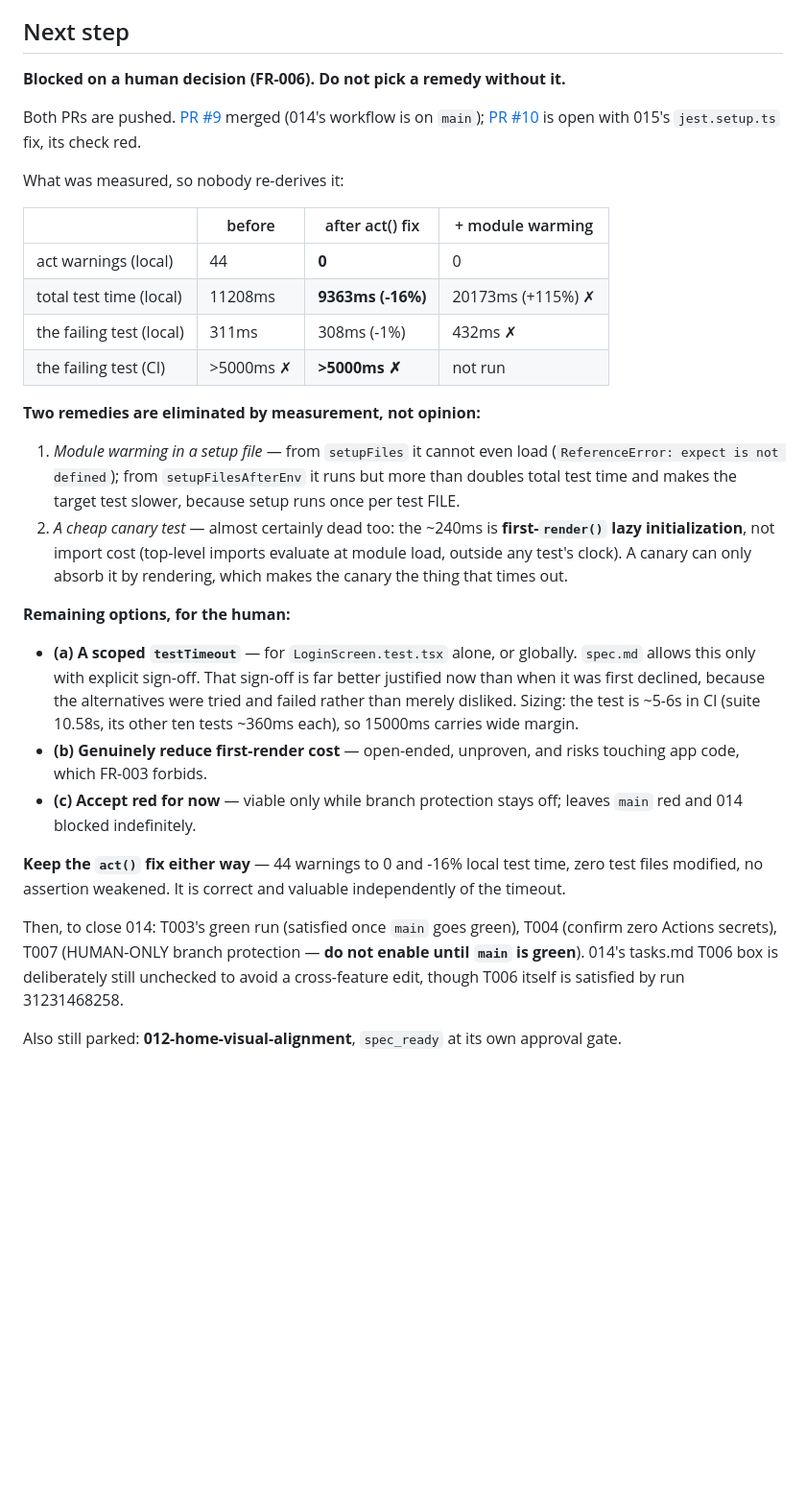
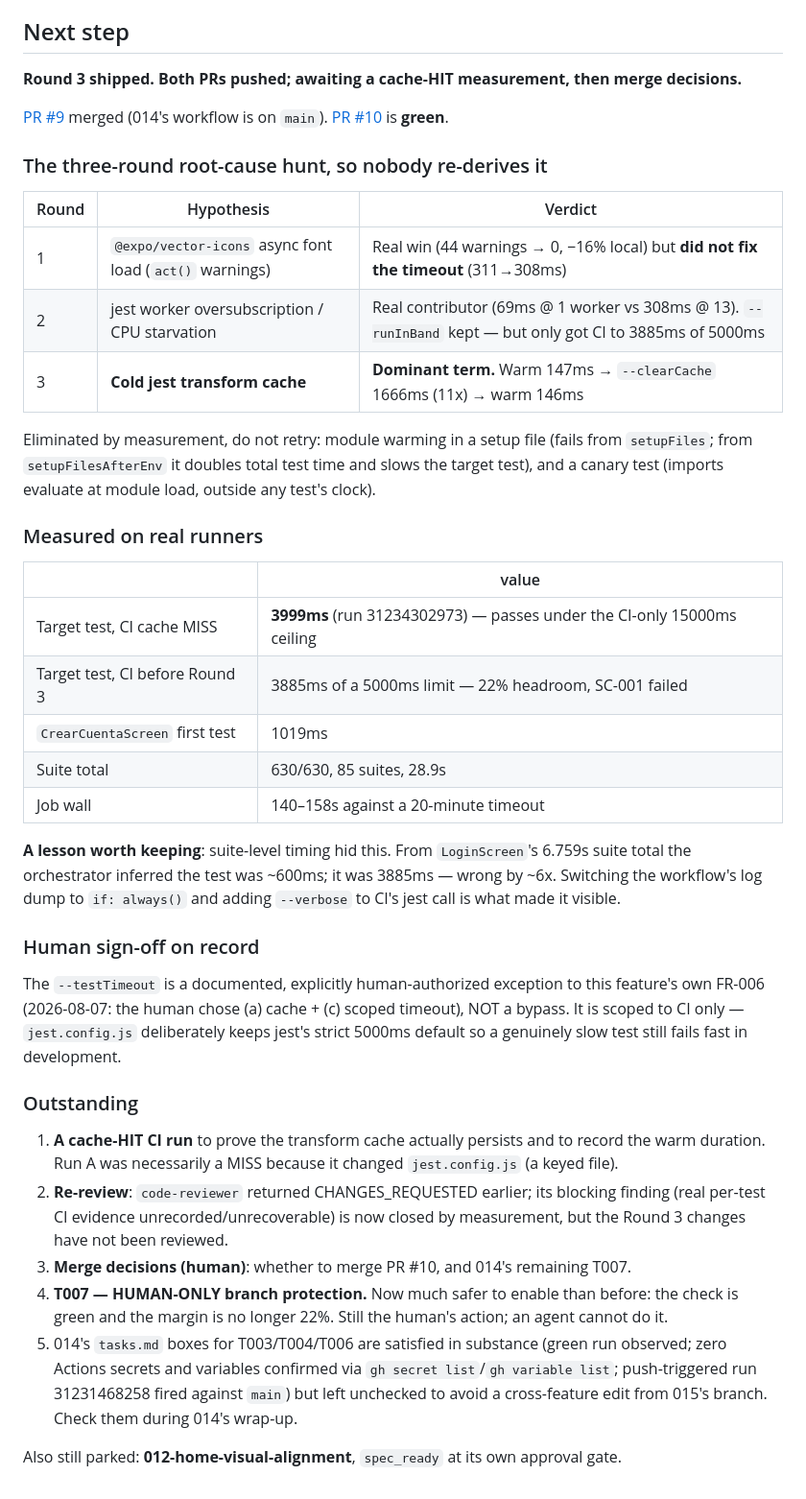
Before and after one commit to LeonardoALopezR/Draw-a-card-front, a Markdown page: progress/current.md, the part around the change. Shown at 96% size. Rendered like a GitHub page; blank space fills up the shorter version.

Commit message:
docs(progress): record the three-round root-cause hunt and CI measurements (015)
Bookkeeping only — deliberately touches none of the actions/cache key inputs
(package-lock.json, babel.config.js, jest.config.js), so the next CI run should
report a cache HIT and give the warm-cache duration that a key-changing commit
cannot.

Co-Authored-By: Claude Opus 5 <noreply@anthropic.com>

```diff
--- a/progress/current.md
+++ b/progress/current.md
@@ -182,47 +182,57 @@ timeout, and the two candidate remedies have now been empirically eliminated. Ne
 
 ## Next step
 
-**Blocked on a human decision (FR-006). Do not pick a remedy without it.**
+**Round 3 shipped. Both PRs pushed; awaiting a cache-HIT measurement, then merge decisions.**
 
-Both PRs are pushed. [PR #9](https://github.com/LeonardoALopezR/Draw-a-card-front/pull/9) merged
-(014's workflow is on `main`); [PR #10](https://github.com/LeonardoALopezR/Draw-a-card-front/pull/10)
-is open with 015's `jest.setup.ts` fix, its check red.
+[PR #9](https://github.com/LeonardoALopezR/Draw-a-card-front/pull/9) merged (014's workflow is on
+`main`). [PR #10](https://github.com/LeonardoALopezR/Draw-a-card-front/pull/10) is **green**.
 
-What was measured, so nobody re-derives it:
+### The three-round root-cause hunt, so nobody re-derives it
 
-| | before | after act() fix | + module warming |
-|---|---|---|---|
-| act warnings (local) | 44 | **0** | 0 |
-| total test time (local) | 11208ms | **9363ms (-16%)** | 20173ms (+115%) ✗ |
-| the failing test (local) | 311ms | 308ms (-1%) | 432ms ✗ |
-| the failing test (CI) | >5000ms ✗ | **>5000ms ✗** | not run |
+| Round | Hypothesis | Verdict |
+|---|---|---|
+| 1 | `@expo/vector-icons` async font load (`act()` warnings) | Real win (44 warnings → 0, −16% local) but **did not fix the timeout** (311→308ms) |
+| 2 | jest worker oversubscription / CPU starvation | Real contributor (69ms @ 1 worker vs 308ms @ 13). `--runInBand` kept — but only got CI to 3885ms of 5000ms |
+| 3 | **Cold jest transform cache** | **Dominant term.** Warm 147ms → `--clearCache` 1666ms (11x) → warm 146ms |
 
-**Two remedies are eliminated by measurement, not opinion:**
+Eliminated by measurement, do not retry: module warming in a setup file (fails from `setupFiles`;
+from `setupFilesAfterEnv` it doubles total test time and slows the target test), and a canary test
+(imports evaluate at module load, outside any test's clock).
 
-1. *Module warming in a setup file* — from `setupFiles` it cannot even load
-   (`ReferenceError: expect is not defined`); from `setupFilesAfterEnv` it runs but more than
-   doubles total test time and makes the target test slower, because setup runs once per test FILE.
-2. *A cheap canary test* — almost certainly dead too: the ~240ms is **first-`render()` lazy
-   initialization**, not import cost (top-level imports evaluate at module load, outside any test's
-   clock). A canary can only absorb it by rendering, which makes the canary the thing that times out.
+### Measured on real runners
 
-**Remaining options, for the human:**
+| | value |
+|---|---|
+| Target test, CI cache MISS | **3999ms** (run 31234302973) — passes under the CI-only 15000ms ceiling |
+| Target test, CI before Round 3 | 3885ms of a 5000ms limit — 22% headroom, SC-001 failed |
+| `CrearCuentaScreen` first test | 1019ms |
+| Suite total | 630/630, 85 suites, 28.9s |
+| Job wall | 140–158s against a 20-minute timeout |
 
-- **(a) A scoped `testTimeout`** — for `LoginScreen.test.tsx` alone, or globally. `spec.md` allows
-  this only with explicit sign-off. That sign-off is far better justified now than when it was first
-  declined, because the alternatives were tried and failed rather than merely disliked. Sizing: the
-  test is ~5-6s in CI (suite 10.58s, its other ten tests ~360ms each), so 15000ms carries wide margin.
-- **(b) Genuinely reduce first-render cost** — open-ended, unproven, and risks touching app code,
-  which FR-003 forbids.
-- **(c) Accept red for now** — viable only while branch protection stays off; leaves `main` red and
-  014 blocked indefinitely.
+**A lesson worth keeping**: suite-level timing hid this. From `LoginScreen`'s 6.759s suite total the
+orchestrator inferred the test was ~600ms; it was 3885ms — wrong by ~6x. Switching the workflow's
+log dump to `if: always()` and adding `--verbose` to CI's jest call is what made it visible.
 
-**Keep the `act()` fix either way** — 44 warnings to 0 and -16% local test time, zero test files
-modified, no assertion weakened. It is correct and valuable independently of the timeout.
+### Human sign-off on record
 
-Then, to close 014: T003's green run (satisfied once `main` goes green), T004 (confirm zero Actions
-secrets), T007 (HUMAN-ONLY branch protection — **do not enable until `main` is green**). 014's
-tasks.md T006 box is deliberately still unchecked to avoid a cross-feature edit, though T006 itself
-is satisfied by run 31231468258.
+The `--testTimeout` is a documented, explicitly human-authorized exception to this feature's own
+FR-006 (2026-08-07: the human chose (a) cache + (c) scoped timeout), NOT a bypass. It is scoped to
+CI only — `jest.config.js` deliberately keeps jest's strict 5000ms default so a genuinely slow test
+still fails fast in development.
+
+### Outstanding
+
+1. **A cache-HIT CI run** to prove the transform cache actually persists and to record the warm
+   duration. Run A was necessarily a MISS because it changed `jest.config.js` (a keyed file).
+2. **Re-review**: `code-reviewer` returned CHANGES_REQUESTED earlier; its blocking finding (real
+   per-test CI evidence unrecorded/unrecoverable) is now closed by measurement, but the Round 3
+   changes have not been reviewed.
+3. **Merge decisions (human)**: whether to merge PR #10, and 014's remaining T007.
+4. **T007 — HUMAN-ONLY branch protection.** Now much safer to enable than before: the check is
+   green and the margin is no longer 22%. Still the human's action; an agent cannot do it.
+5. 014's `tasks.md` boxes for T003/T004/T006 are satisfied in substance (green run observed; zero
+   Actions secrets and variables confirmed via `gh secret list`/`gh variable list`; push-triggered
+   run 31231468258 fired against `main`) but left unchecked to avoid a cross-feature edit from
+   015's branch. Check them during 014's wrap-up.
 
 Also still parked: **012-home-visual-alignment**, `spec_ready` at its own approval gate.
```
